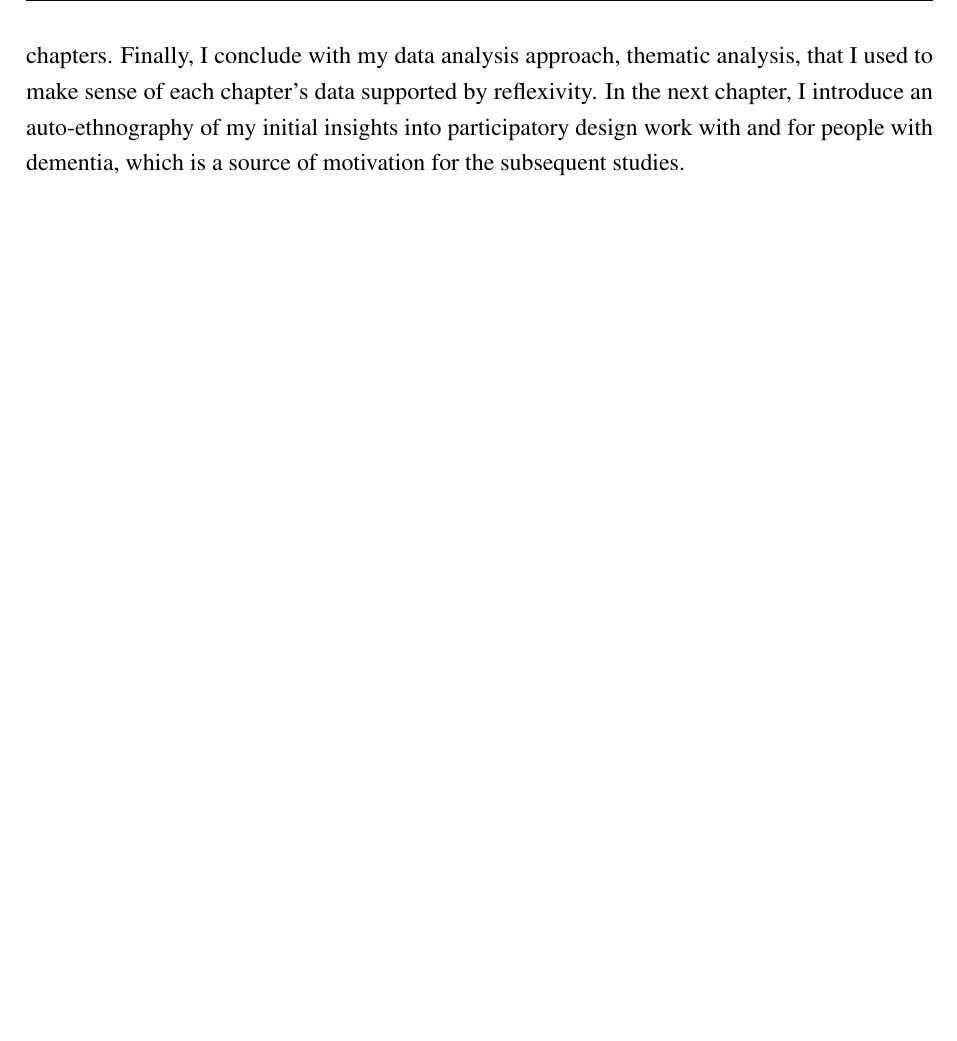
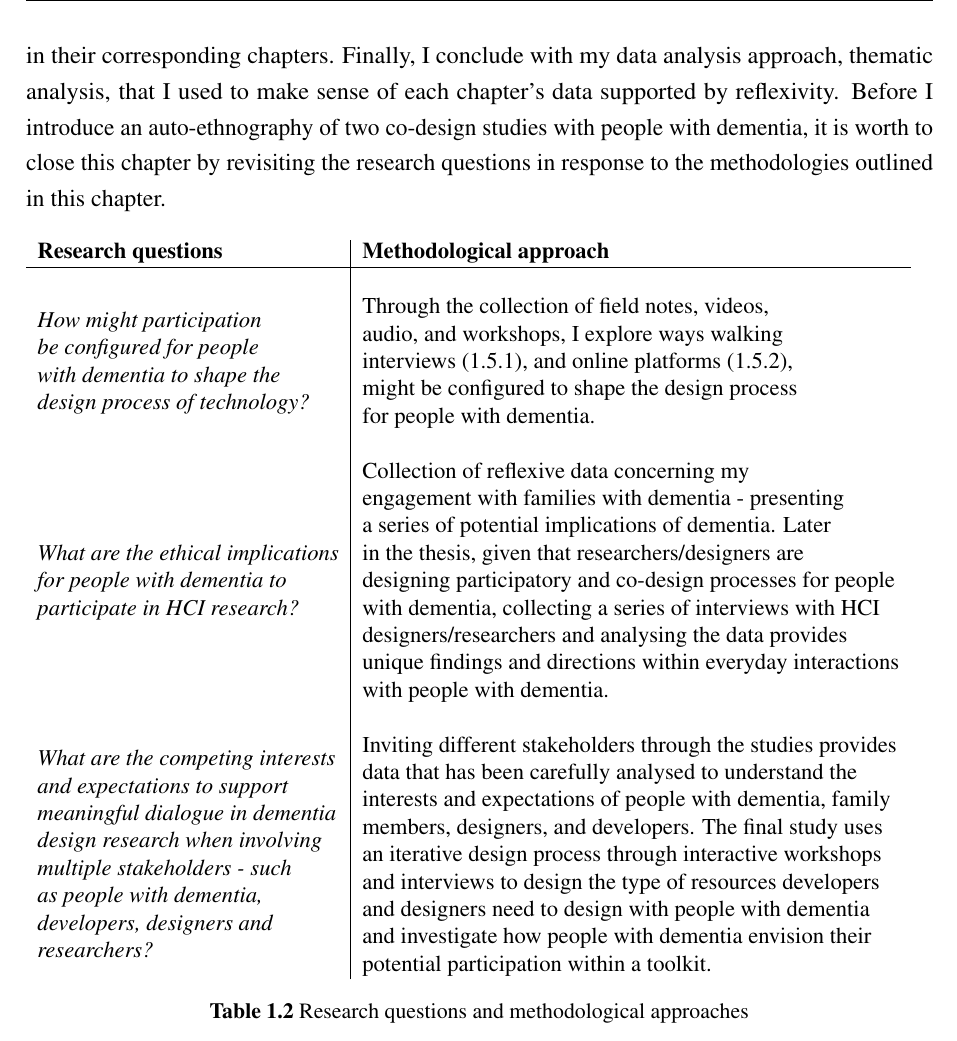
Before and after one commit to jameshodge96/Thesis, a LaTeX thesis (thesis.tex, which reads Chapters/03_Methodology.tex): part of page 25 of 32, cut so that both start at the same text, the shorter picture padded with empty space. Compiled offline with pdfLaTeX.

Commit message:
Methodology done. TODO: Read over it

```diff
--- a/Chapters/03_Methodology.tex
+++ b/Chapters/03_Methodology.tex
@@ -310,4 +310,27 @@ I learned that part of research is about accepting and reflecting on those emoti
 
 \section{Summary}
 \label{Method:summary}
-This chapter gives a detailed overview of the research approach I undertook to explore the research questions I set out in the introduction. At the start of this chapter, I describe participatory design and how it has been reconstructed to fit the needs of people with dementia, including the ethical considerations required when working in sensitive settings. From here, I describe ways I have adapted the participatory design to fit the needs of the thesis. I then introduce descriptions of the data collection within each data chapter that are described in more detail in their corresponding chapters. Finally, I conclude with my data analysis approach, thematic analysis, that I used to make sense of each chapter's data supported by reflexivity. In the next chapter, I introduce an auto-ethnography of my initial insights into participatory design work with and for people with dementia, which is a source of motivation for the subsequent studies.
+This chapter gives a detailed overview of the research approach I undertook to explore the research questions I set out in the introduction. At the start of this chapter, I describe participatory design and how it has been reconstructed to fit the needs of people with dementia, including the ethical considerations required when working in sensitive settings. From here, I describe ways I have adapted the participatory design to fit the needs of the thesis. I then introduce descriptions of the data collection within each data chapter that are described in more detail in their corresponding chapters. Finally, I conclude with my data analysis approach, thematic analysis, that I used to make sense of each chapter's data supported by reflexivity. Before I introduce an auto-ethnography of two co-design studies with people with dementia, it is worth to close this chapter by revisiting the research questions in response to the methodologies outlined in this chapter.
+
+% Please add the following required packages to your document preamble:
+% \usepackage{graphicx}
+\begin{table}[htp]
+\caption{Research questions and methodological approaches}
+\label{tab:RQ-Methods}
+\resizebox{\columnwidth}{!}{%
+\begin{tabular}{l|ll}
+\textbf{Research questions} &
+  \textbf{Methodological approach} &
+   \\ \cline{1-2} \\
+\textit{\begin{tabular}[c]{@{}l@{}}How might participation \\ be configured for people \\ with dementia to shape the \\ design process of technology?\end{tabular}} &
+  \begin{tabular}[c]{@{}l@{}}Through the collection of field notes, videos, \\ audio, and workshops, I explore ways walking\\  interviews (\ref{PD:Interviews}), and online platforms (\ref{PD:onlinePlatform}), \\ might be configured to shape the design process \\ for people with dementia.\end{tabular} &
+   \\ \\
+\textit{\begin{tabular}[c]{@{}l@{}}What are the ethical implications \\ for people with dementia to \\ participate in HCI research?\end{tabular}} &
+  \begin{tabular}[c]{@{}l@{}}Collection of reflexive data concerning my \\ engagement with families with dementia - presenting \\ a series of potential implications of dementia. Later \\ in the thesis, given that researchers/designers are \\ designing participatory and co-design processes for people \\ with dementia, collecting a series of interviews with HCI\\ designers/researchers and analysing the data provides \\ unique findings and directions within everyday interactions \\ with people with dementia.\end{tabular} &
+   \\ \\
+\textit{\begin{tabular}[c]{@{}l@{}}What are the competing interests \\ and expectations to support \\ meaningful dialogue in dementia \\ design research when involving \\ multiple stakeholders - such \\ as people with dementia, \\ developers, designers and \\ researchers?\end{tabular}} &
+  \begin{tabular}[c]{@{}l@{}}Inviting different stakeholders through the studies provides \\ data that has been carefully analysed to understand the \\ interests and expectations of people with dementia, family \\ members, designers, and developers. The final study uses \\ an iterative design process through interactive workshops\\ and interviews to design the type of resources developers \\ and designers need to design with people with dementia \\ and investigate how people with dementia envision their \\ potential participation within a toolkit.\end{tabular} &
+
+\end{tabular}%
+}
+\end{table}
```
